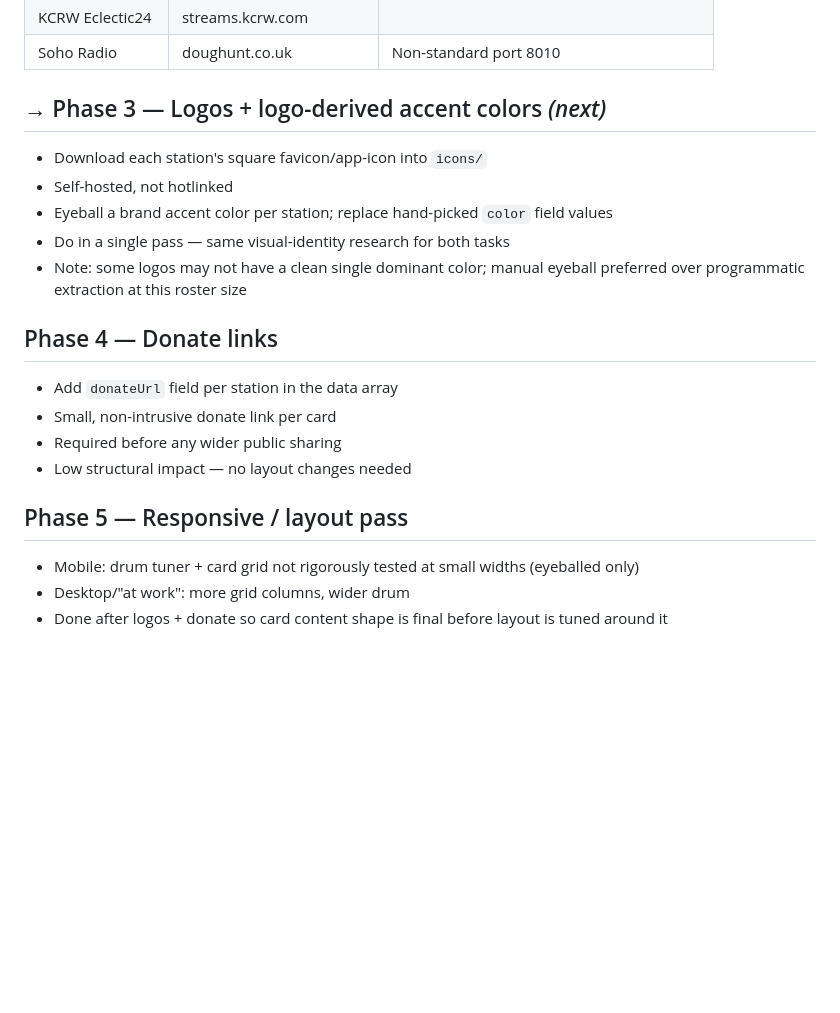
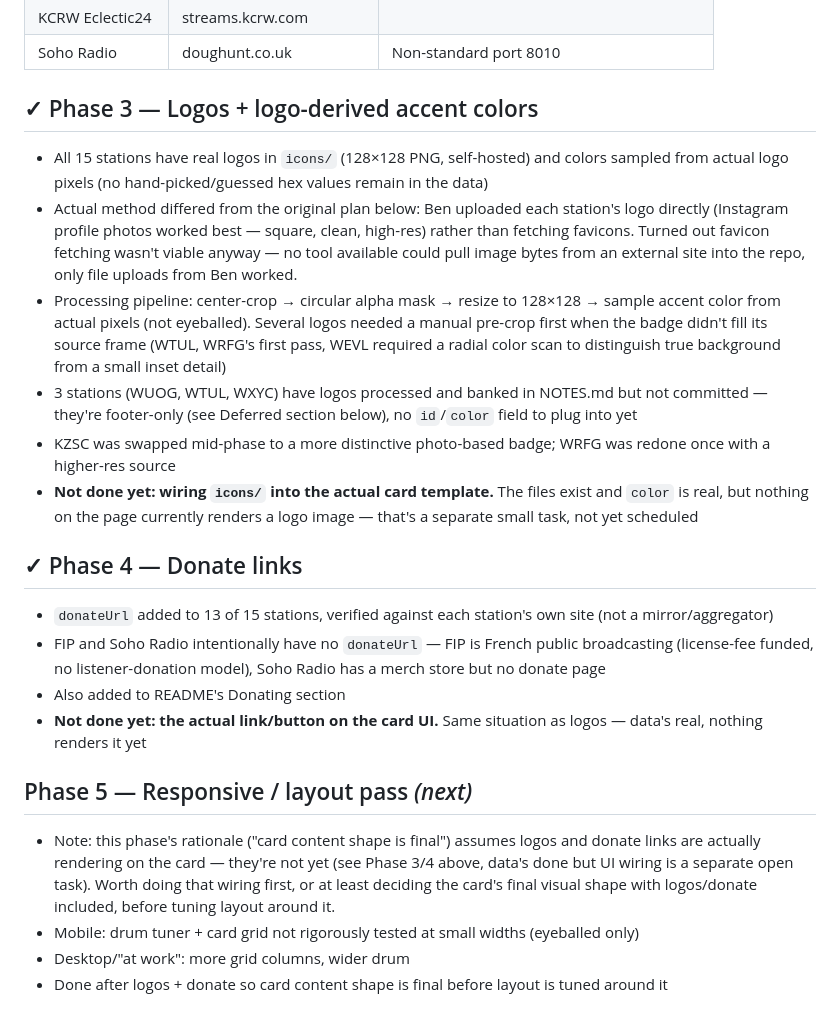
Before and after one commit to neely/radio, a Markdown page: PLAN.md, the part around the change. Rendered like a GitHub page; blank space fills up the shorter version.

Commit message:
Mark Phase 3 + 4 complete in PLAN.md; sync README roadmap
PLAN.md:
- Phase 3 (logos/colors): done, with notes on how the actual method
  diverged from the original plan (uploads + processing pipeline,
  not favicon fetching — that turned out not to be viable at all).
  Flagged that on-card icon rendering is still unwired.
- Phase 4 (donate links): retroactively marked done — this was
  actually finished earlier in a prior session but PLAN.md was never
  updated to reflect it, same gap the README-sync convention was
  meant to catch.
- Phase 5: promoted to next, with a note that its own 'card content
  is final' rationale doesn't quite hold until logos/donate actually
  render on the card.

README.md:
- Roadmap list was stale — wrong order, missing completed items,
  didn't match PLAN.md at all. Rewritten to match current status.

```diff
--- a/PLAN.md
+++ b/PLAN.md
@@ -47,21 +47,45 @@ Live at **radio.benneely.com** · Repo: github.com/neely/radio
 | KCRW Eclectic24 | streams.kcrw.com | |
 | Soho Radio | doughunt.co.uk | Non-standard port 8010 |
 
-## → Phase 3 — Logos + logo-derived accent colors *(next)*
-- Download each station's square favicon/app-icon into `icons/`
-- Self-hosted, not hotlinked
-- Eyeball a brand accent color per station; replace hand-picked `color` field values
-- Do in a single pass — same visual-identity research for both tasks
-- Note: some logos may not have a clean single dominant color; manual eyeball preferred
-  over programmatic extraction at this roster size
+## ✓ Phase 3 — Logos + logo-derived accent colors
+- All 15 stations have real logos in `icons/` (128×128 PNG, self-hosted) and
+  colors sampled from actual logo pixels (no hand-picked/guessed hex values
+  remain in the data)
+- Actual method differed from the original plan below: Ben uploaded each
+  station's logo directly (Instagram profile photos worked best — square,
+  clean, high-res) rather than fetching favicons. Turned out favicon fetching
+  wasn't viable anyway — no tool available could pull image bytes from an
+  external site into the repo, only file uploads from Ben worked.
+- Processing pipeline: center-crop → circular alpha mask → resize to 128×128
+  → sample accent color from actual pixels (not eyeballed). Several logos
+  needed a manual pre-crop first when the badge didn't fill its source frame
+  (WTUL, WRFG's first pass, WEVL required a radial color scan to distinguish
+  true background from a small inset detail)
+- 3 stations (WUOG, WTUL, WXYC) have logos processed and banked in NOTES.md
+  but not committed — they're footer-only (see Deferred section below), no
+  `id`/`color` field to plug into yet
+- KZSC was swapped mid-phase to a more distinctive photo-based badge; WRFG
+  was redone once with a higher-res source
+- **Not done yet: wiring `icons/` into the actual card template.** The files
+  exist and `color` is real, but nothing on the page currently renders a
+  logo image — that's a separate small task, not yet scheduled
 
-## Phase 4 — Donate links
-- Add `donateUrl` field per station in the data array
-- Small, non-intrusive donate link per card
-- Required before any wider public sharing
-- Low structural impact — no layout changes needed
+## ✓ Phase 4 — Donate links
+- `donateUrl` added to 13 of 15 stations, verified against each station's own
+  site (not a mirror/aggregator)
+- FIP and Soho Radio intentionally have no `donateUrl` — FIP is French public
+  broadcasting (license-fee funded, no listener-donation model), Soho Radio
+  has a merch store but no donate page
+- Also added to README's Donating section
+- **Not done yet: the actual link/button on the card UI.** Same situation as
+  logos — data's real, nothing renders it yet
 
-## Phase 5 — Responsive / layout pass
+## Phase 5 — Responsive / layout pass *(next)*
+- Note: this phase's rationale ("card content shape is final") assumes logos
+  and donate links are actually rendering on the card — they're not yet (see
+  Phase 3/4 above, data's done but UI wiring is a separate open task). Worth
+  doing that wiring first, or at least deciding the card's final visual shape
+  with logos/donate included, before tuning layout around it.
 - Mobile: drum tuner + card grid not rigorously tested at small widths (eyeballed only)
 - Desktop/"at work": more grid columns, wider drum
 - Done after logos + donate so card content shape is final before layout is tuned around it
```
Also changed, not shown: README.md (+9 -7 lines).
